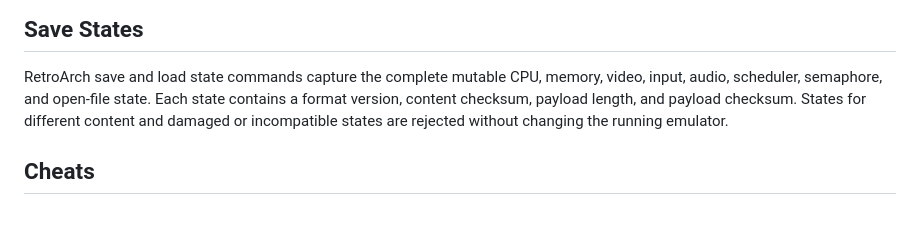
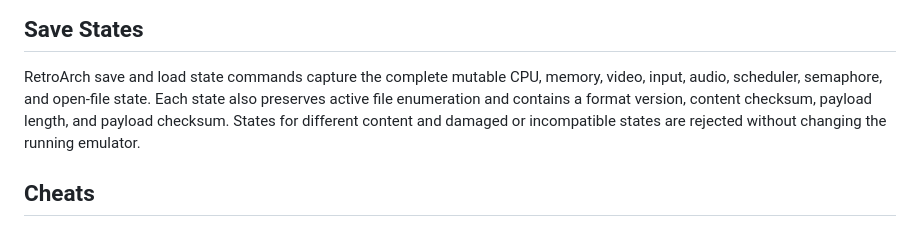
Before and after one commit to AloysHF/DingooEmu, a Markdown page: docs/RetroArch-Core.md, the part around the change. Rendered like a GitHub page.

Commit message:
Implement guest file enumeration

```diff
--- a/docs/RetroArch-Core.md
+++ b/docs/RetroArch-Core.md
@@ -92,9 +92,10 @@ core resets or unloads content.
 
 RetroArch save and load state commands capture the complete mutable CPU,
 memory, video, input, audio, scheduler, semaphore, and open-file state. Each
-state contains a format version, content checksum, payload length, and payload
-checksum. States for different content and damaged or incompatible states are
-rejected without changing the running emulator.
+state also preserves active file enumeration and contains a format version,
+content checksum, payload length, and payload checksum. States for different
+content and damaged or incompatible states are rejected without changing the
+running emulator.
 
 ## Cheats
 
```
Also changed, not shown: README.md (+1 -1 lines), docs/Game-Compatibility.md (+5 -0 lines), docs/images/GooPlayer__GooPlayer.png, 4 other files.
